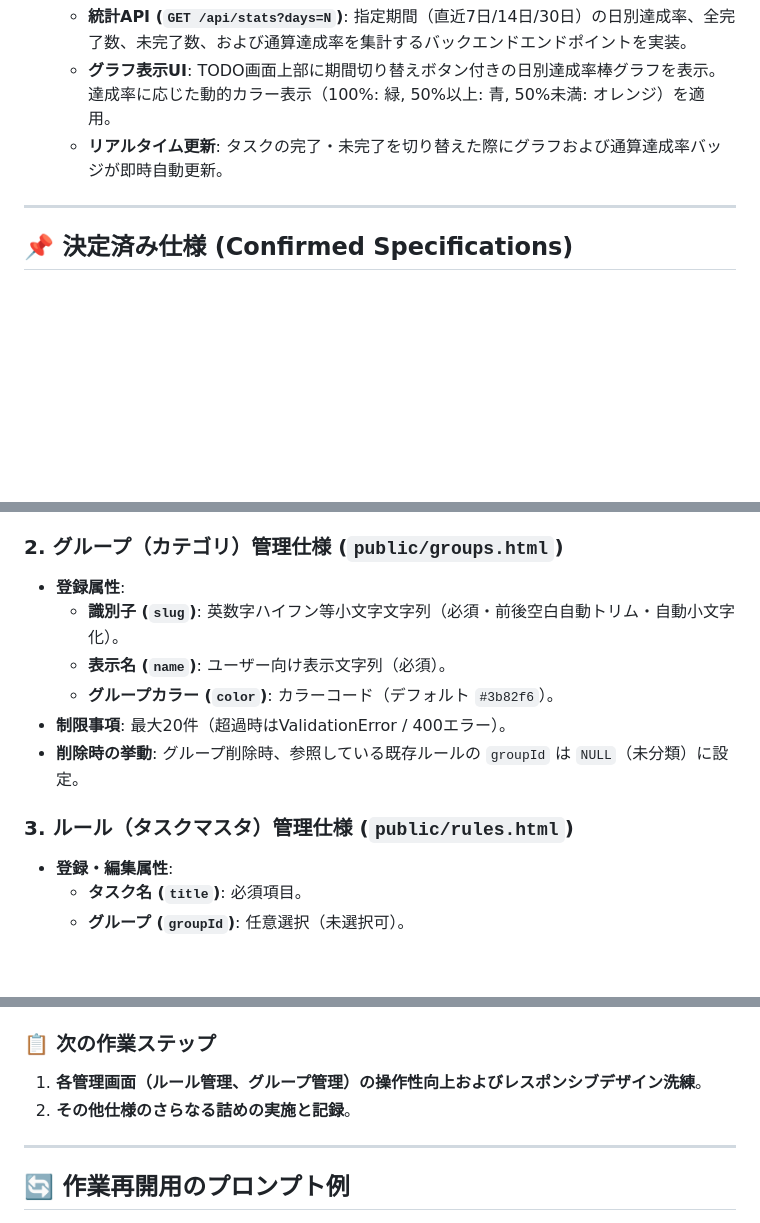
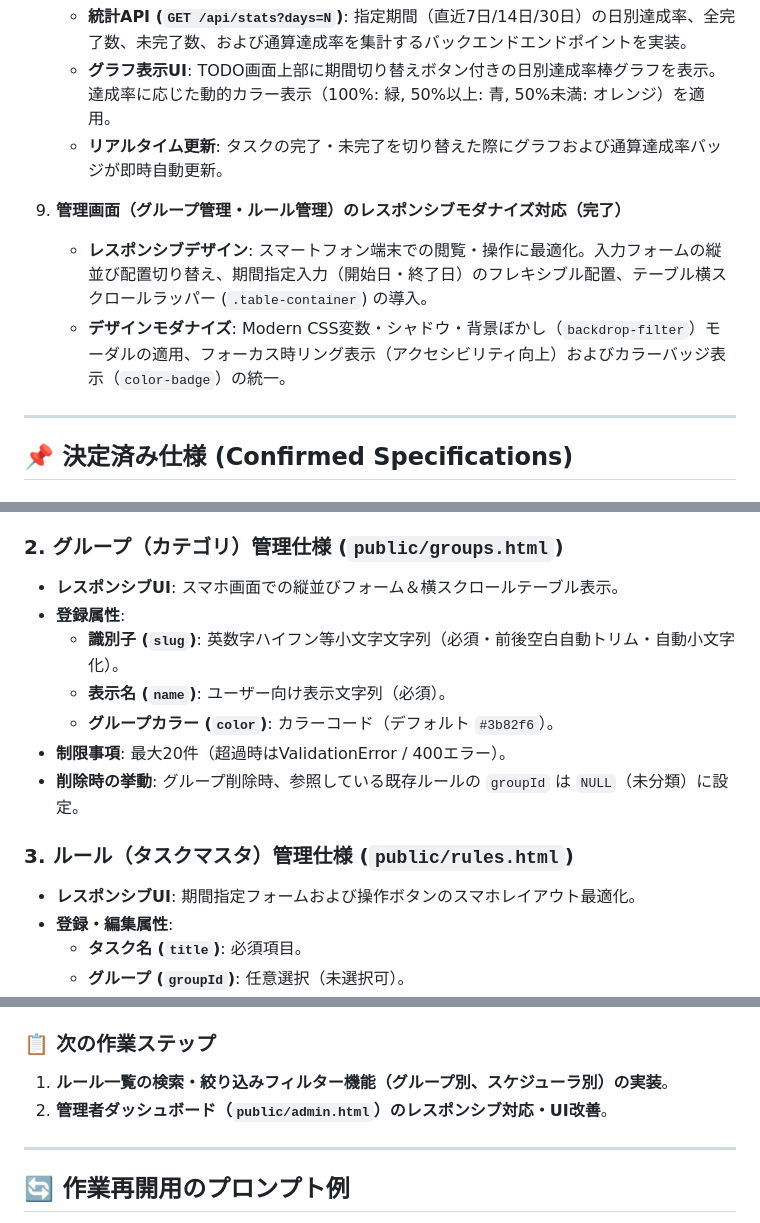
Before and after one commit to Kabenonakaniiru/TryCloudFlareWorker, a Markdown page: try-cloudflare-worker/.agents/AGENTS.md, 3 parts joined by grey strips. Rendered like a GitHub page; blank space fills up the shorter version.

Commit message:
docs: AGENTS.mdを作業実績に合わせて更新

```diff
--- a/try-cloudflare-worker/.agents/AGENTS.md
+++ b/try-cloudflare-worker/.agents/AGENTS.md
@@ -41,6 +41,10 @@
    - **グラフ表示UI**: TODO画面上部に期間切り替えボタン付きの日別達成率棒グラフを表示。達成率に応じた動的カラー表示（100%: 緑, 50%以上: 青, 50%未満: オレンジ）を適用。
    - **リアルタイム更新**: タスクの完了・未完了を切り替えた際にグラフおよび通算達成率バッジが即時自動更新。
 
+9. **管理画面（グループ管理・ルール管理）のレスポンシブモダナイズ対応（完了）**
+   - **レスポンシブデザイン**: スマートフォン端末での閲覧・操作に最適化。入力フォームの縦並び配置切り替え、期間指定入力（開始日・終了日）のフレキシブル配置、テーブル横スクロールラッパー (`.table-container`) の導入。
+   - **デザインモダナイズ**: Modern CSS変数・シャドウ・背景ぼかし（`backdrop-filter`）モーダルの適用、フォーカス時リング表示（アクセシビリティ向上）およびカラーバッジ表示（`color-badge`）の統一。
+
 ---
 
 ## 📌 決定済み仕様 (Confirmed Specifications)
@@ -56,6 +60,7 @@
 - **トースト通知**: 各種非同期操作の結果（ルール追加成功、カレンダー同期成功/失敗など）を画面右下にアニメーション付きトーストで通知。
 
 ### 2. グループ（カテゴリ）管理仕様 (`public/groups.html`)
+- **レスポンシブUI**: スマホ画面での縦並びフォーム＆横スクロールテーブル表示。
 - **登録属性**:
   - **識別子 (`slug`)**: 英数字ハイフン等小文字文字列（必須・前後空白自動トリム・自動小文字化）。
   - **表示名 (`name`)**: ユーザー向け表示文字列（必須）。
@@ -64,6 +69,7 @@
 - **削除時の挙動**: グループ削除時、参照している既存ルールの `groupId` は `NULL`（未分類）に設定。
 
 ### 3. ルール（タスクマスタ）管理仕様 (`public/rules.html`)
+- **レスポンシブUI**: 期間指定フォームおよび操作ボタンのスマホレイアウト最適化。
 - **登録・編集属性**:
   - **タスク名 (`title`)**: 必須項目。
   - **グループ (`groupId`)**: 任意選択（未選択可）。
@@ -96,8 +102,8 @@
 - **ビルド & テスト状態**: `node build.js` および `npm test`（39件全通過）が成功。
 
 ### 📋 次の作業ステップ
-1. **各管理画面（ルール管理、グループ管理）の操作性向上およびレスポンシブデザイン洗練**。
-2. **その他仕様のさらなる詰めの実施と記録**。
+1. **ルール一覧の検索・絞り込みフィルター機能（グループ別、スケジューラ別）の実装**。
+2. **管理者ダッシュボード（`public/admin.html`）のレスポンシブ対応・UI改善**。
 
 ---
 
```
